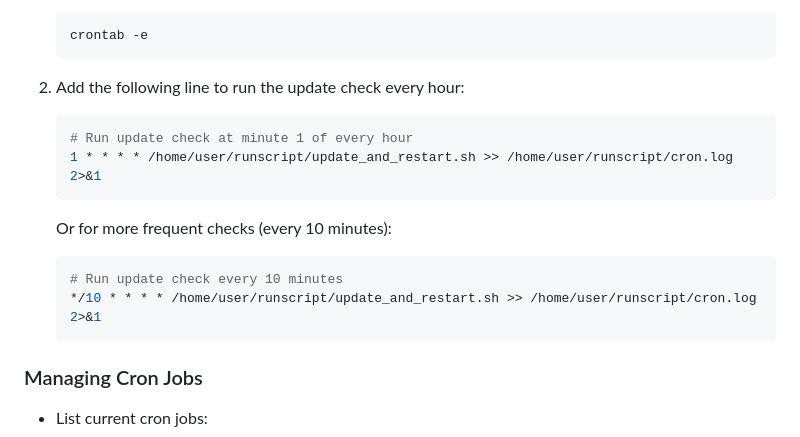
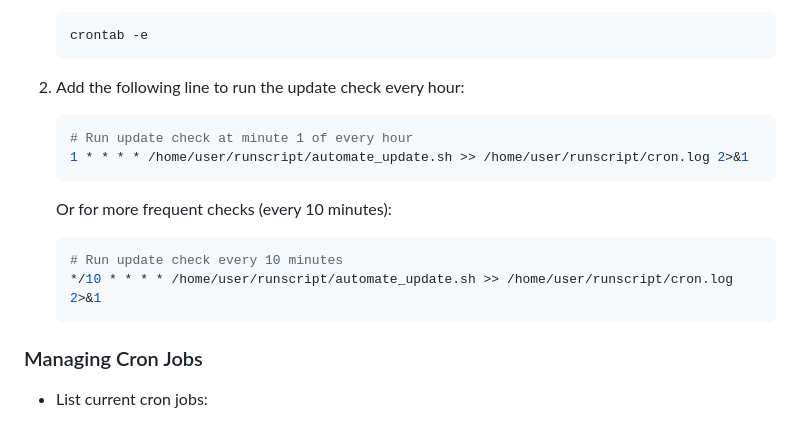
Before and after one commit to msshashank1997/project-support, a Markdown page: README.md, the part around one of its changes. Rendered like a GitHub page.

````diff
--- a/README.md
+++ b/README.md
@@ -123,13 +126,13 @@ You can automate the monitoring process using crontab instead of running the scr
 2. Add the following line to run the update check every hour:
    ```bash
    # Run update check at minute 1 of every hour
-   1 * * * * /home/user/runscript/update_and_restart.sh >> /home/user/runscript/cron.log 2>&1
+   1 * * * * /home/user/runscript/automate_update.sh >> /home/user/runscript/cron.log 2>&1
    ```
 
    Or for more frequent checks (every 10 minutes):
    ```bash
    # Run update check every 10 minutes
-   */10 * * * * /home/user/runscript/update_and_restart.sh >> /home/user/runscript/cron.log 2>&1
+   */10 * * * * /home/user/runscript/automate_update.sh >> /home/user/runscript/cron.log 2>&1
    ```
 
 ### Managing Cron Jobs
````
Also changed, not shown: other parts of README.md (+13 -10 lines).
